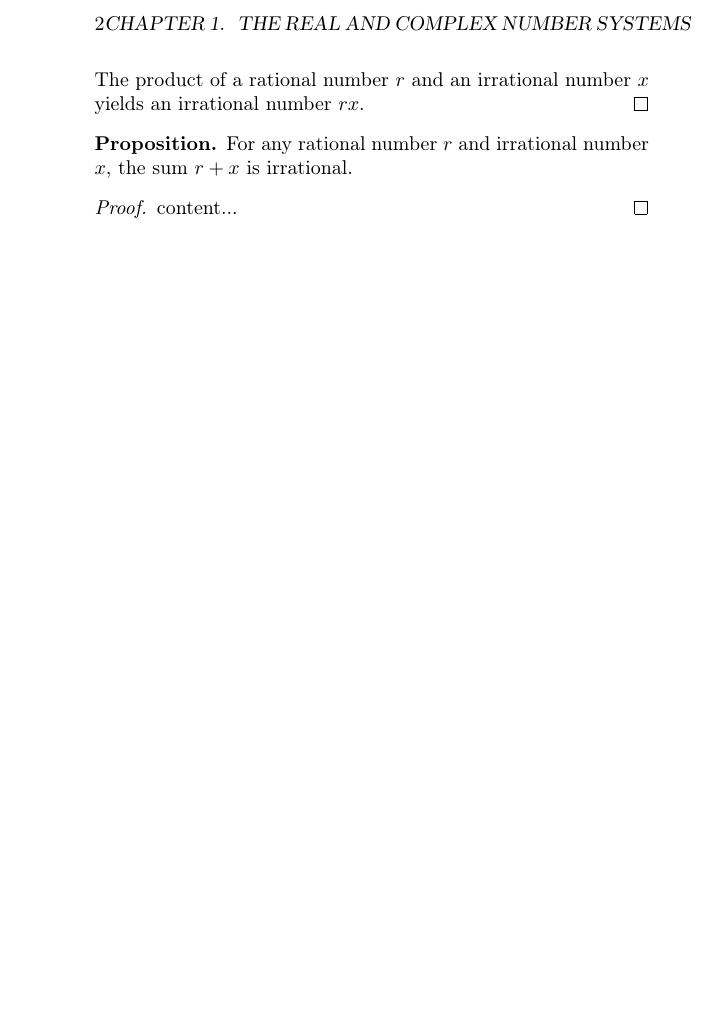
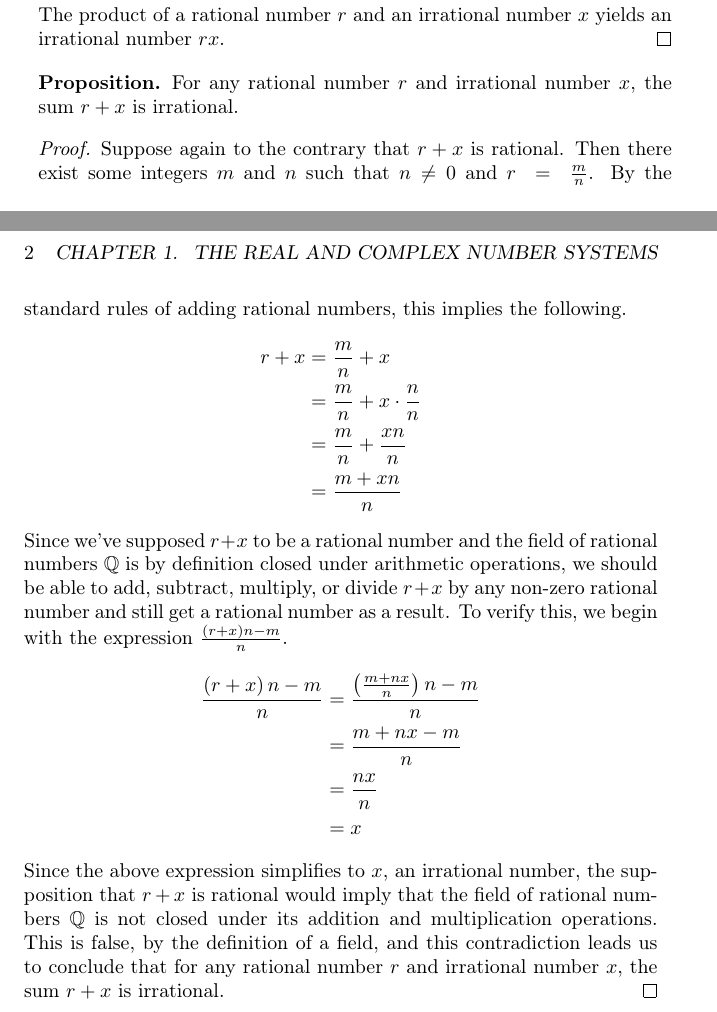
Before and after one commit to jflopezfernandez/books-notebooks-mathematics-rudin-principles-of-mathematical-analysis, a LaTeX book (main.tex, which reads chapters/chapter-1/exercises/exercise-1.tex): part of page 6 of 10 before the commit and two parts of pages 5 and 6 of 10 after it, the two joined at a grey line, cut so that both start at the same text, the shorter picture padded with empty space. Compiled offline with pdfLaTeX.

Commit message:
Chapter 1 Exercise 1 finished.

```diff
--- a/chapters/chapter-1/exercises/exercise-1.tex
+++ b/chapters/chapter-1/exercises/exercise-1.tex
@@ -17,5 +17,19 @@ We will proceed by proving the irrationality of the product $rx$ first, from whi
 	For any rational number $r$ and irrational number $x$, the sum $r + x$ is irrational.
 \end{proposition}
 \begin{proof}
-	content...
+	Suppose again to the contrary that $r + x$ is rational. Then there exist some integers $m$ and $n$ such that $n \neq 0$ and $r~=~\frac{m}{n}$. By the standard rules of adding rational numbers, this implies the following.
+	\begin{align*}
+	r + x &= \frac{m}{n} + x \\
+	&= \frac{m}{n} + x \cdot \frac{n}{n} \\
+	&= \frac{m}{n} + \frac{xn}{n} \\
+	&= \frac{m+xn}{n}
+	\end{align*}
+	Since we've supposed $r + x$ to be a rational number and the field of rational numbers $\mathbb{Q}$ is by definition closed under arithmetic operations, we should be able to add, subtract, multiply, or divide $r + x$ by any non-zero rational number and still get a rational number as a result. To verify this, we begin with the expression $\frac{\left( r + x \right) n - m}{n}$.
+	\begin{align*}
+	\frac{ \left( r + x \right) n - m }{n} &= \frac{ \left( \frac{ m + nx }{n} \right) n - m }{n} \\
+	&= \frac{m + nx - m}{n} \\
+	&= \frac{nx}{n} \\
+	&= x
+	\end{align*}
+	Since the above expression simplifies to $x$, an irrational number, the supposition that $r + x$ is rational would imply that the field of rational numbers $\mathbb{Q}$ is not closed under its addition and multiplication operations. This is false, by the definition of a field, and this contradiction leads us to conclude that for any rational number $r$ and irrational number $x$, the sum $r + x$ is irrational.
 \end{proof}
--- a/main.tex
+++ b/main.tex
@@ -4,7 +4,7 @@
 \usepackage[utf8]{inputenc}
 \usepackage[T1]{fontenc}
 \usepackage[english]{babel}
-\usepackage[paperheight=8.5in,paperwidth=5.5in]{geometry}
+\usepackage[paperheight=8.5in,paperwidth=5.5in,outer=0.5in,inner=0.6in,bottom=1in,top=0.7in]{geometry}
 
 \setlength{\parindent}{0em}
 
```
Also changed, not shown: chapters/chapter-1/exercises/exercise-1.tex (2 more changed lines).
